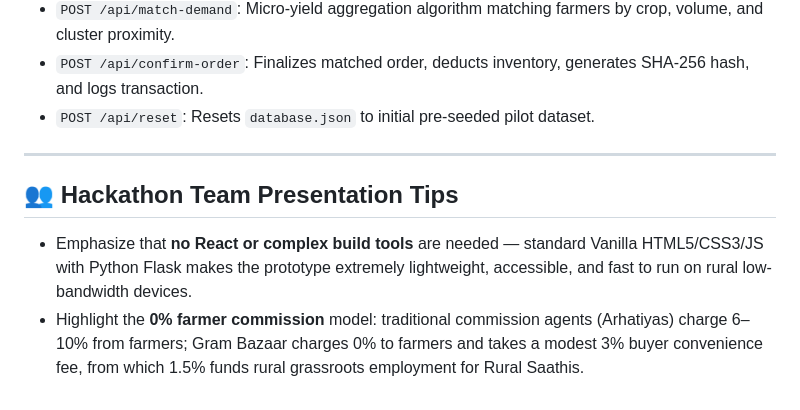
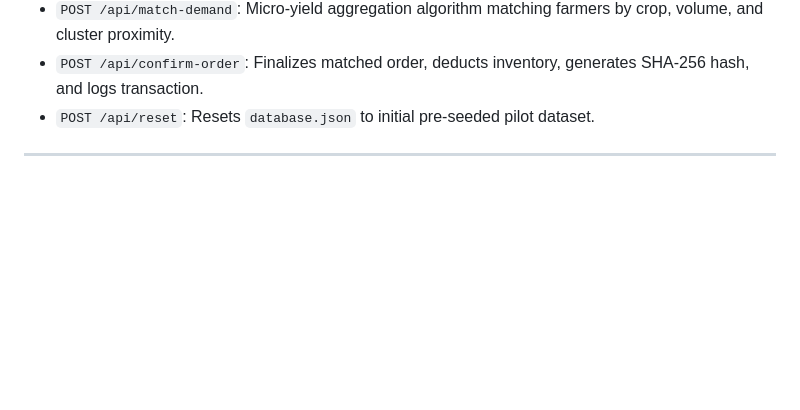
Before and after one commit to Kalash-7/Gram-Bazaar, a Markdown page: README.md, the part around one of its changes. Rendered like a GitHub page; blank space fills up the shorter version.

```diff
--- a/README.md
+++ b/README.md
@@ -93,7 +78,3 @@ Open **[http://127.0.0.1:5000](http://127.0.0.1:5000)** in Google Chrome or any
 - `POST /api/reset`: Resets `database.json` to initial pre-seeded pilot dataset.
 
 ---
-
-## 👥 Hackathon Team Presentation Tips
-- Emphasize that **no React or complex build tools** are needed — standard Vanilla HTML5/CSS3/JS with Python Flask makes the prototype extremely lightweight, accessible, and fast to run on rural low-bandwidth devices.
-- Highlight the **0% farmer commission** model: traditional commission agents (Arhatiyas) charge 6–10% from farmers; Gram Bazaar charges 0% to farmers and takes a modest 3% buyer convenience fee, from which 1.5% funds rural grassroots employment for Rural Saathis.
```
Also changed, not shown: other parts of README.md (+1 -16 lines).
